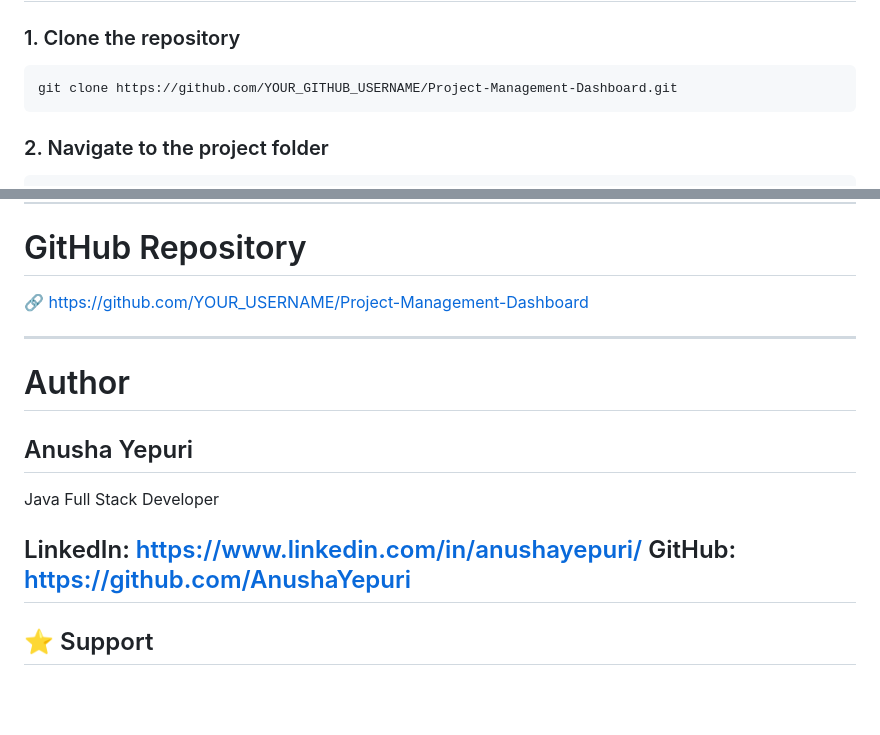
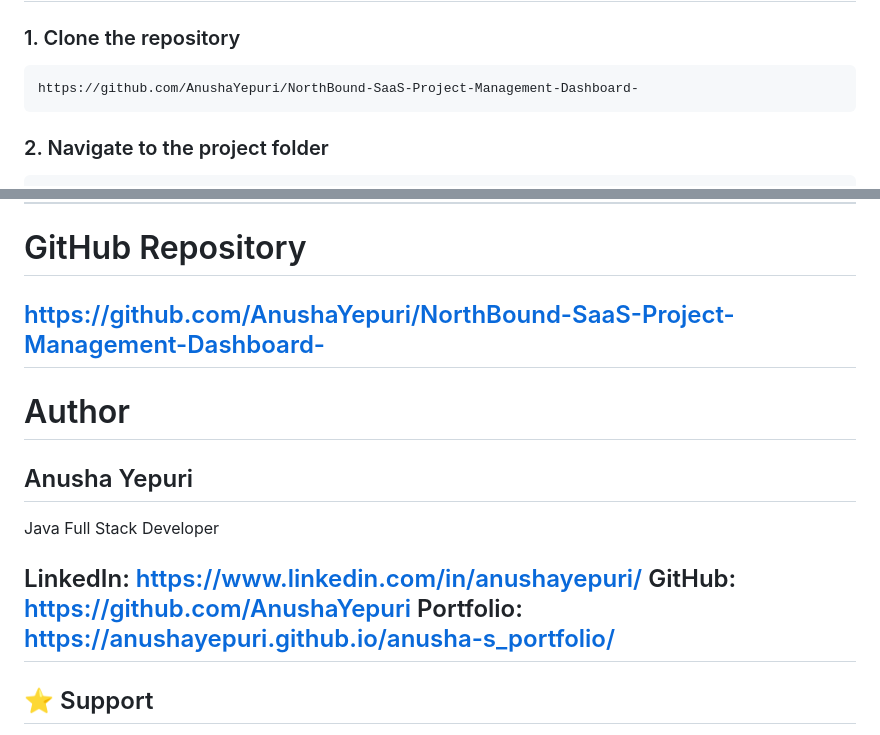
Before and after one commit to AnushaYepuri/NorthBound-SaaS-Project-Management-Dashboard-, a Markdown page: README.md, 2 parts joined by grey strips. GitHub-like rendering; blank space fills up the shorter version.

````diff
--- a/README.md
+++ b/README.md
@@ -157,7 +157,7 @@ Project-Management-Dashboard/
 ### 1. Clone the repository
 
 ```bash
-git clone https://github.com/YOUR_GITHUB_USERNAME/Project-Management-Dashboard.git
+https://github.com/AnushaYepuri/NorthBound-SaaS-Project-Management-Dashboard-
 ```
 
 ### 2. Navigate to the project folder
@@ -252,8 +252,7 @@ This project helped me strengthen my understanding of:
 
 # GitHub Repository
 
-🔗 https://github.com/YOUR_USERNAME/Project-Management-Dashboard
-
+https://github.com/AnushaYepuri/NorthBound-SaaS-Project-Management-Dashboard-
 ---
 
 # Author
@@ -266,6 +265,8 @@ LinkedIn:
 https://www.linkedin.com/in/anushayepuri/
 GitHub:
 https://github.com/AnushaYepuri
+Portfolio:
+https://anushayepuri.github.io/anusha-s_portfolio/
 ---
 
 ## ⭐ Support
````
